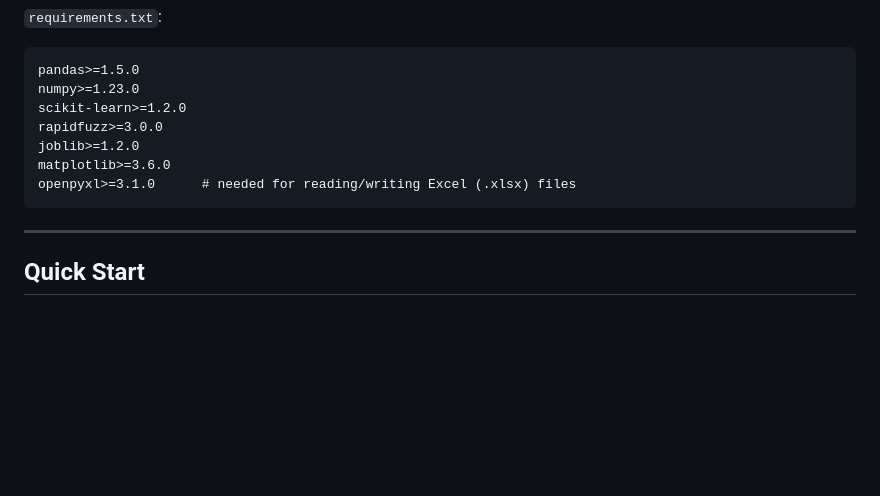
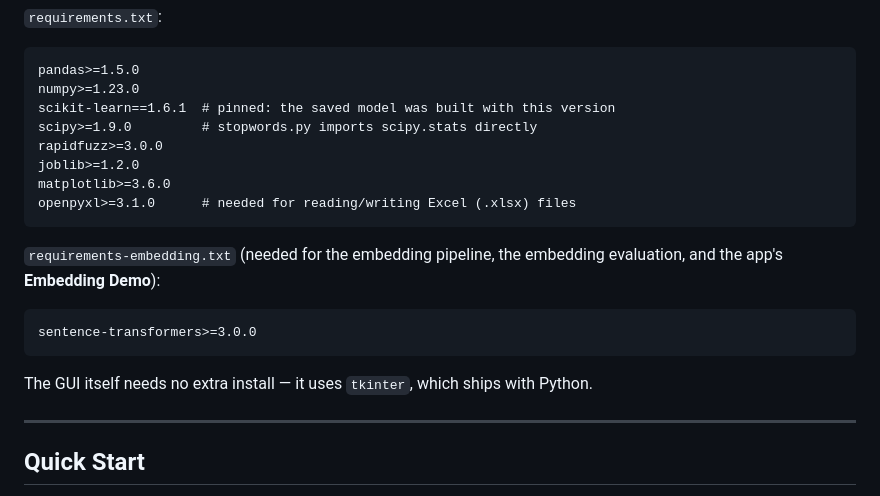
Before and after one commit to Muawiya-contact/ML_Predictor, a Markdown page: README.md, the part around one of its changes. Drawn GitHub-style; blank space fills up the shorter version.

````diff
--- a/README.md
+++ b/README.md
@@ -279,12 +279,23 @@ Run them from PowerShell inside the project folder:
 ```
 pandas>=1.5.0
 numpy>=1.23.0
-scikit-learn>=1.2.0
+scikit-learn==1.6.1  # pinned: the saved model was built with this version
+scipy>=1.9.0         # stopwords.py imports scipy.stats directly
 rapidfuzz>=3.0.0
 joblib>=1.2.0
 matplotlib>=3.6.0
 openpyxl>=3.1.0      # needed for reading/writing Excel (.xlsx) files
 ```
+
+`requirements-embedding.txt` (needed for the embedding pipeline, the embedding
+evaluation, and the app's **Embedding Demo**):
+
+```
+sentence-transformers>=3.0.0
+```
+
+The GUI itself needs no extra install — it uses `tkinter`, which ships with
+Python.
 
 ---
 
````
Also changed, not shown: other parts of README.md (+144 -41 lines).
